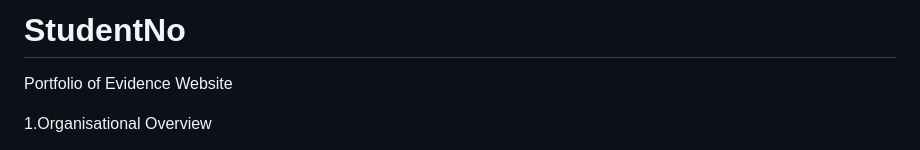
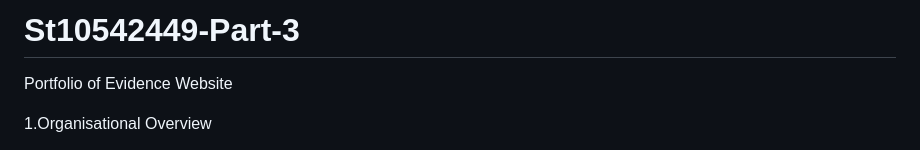
Before and after one commit to nmunagwa/st10542449-Part-3, a Markdown page: README.md, the part around the change. Drawn GitHub-style.

```diff
--- a/README.md
+++ b/README.md
@@ -1,4 +1,4 @@
-# StudentNo
+# St10542449-Part-3
 Portfolio of Evidence Website
 
 
```
